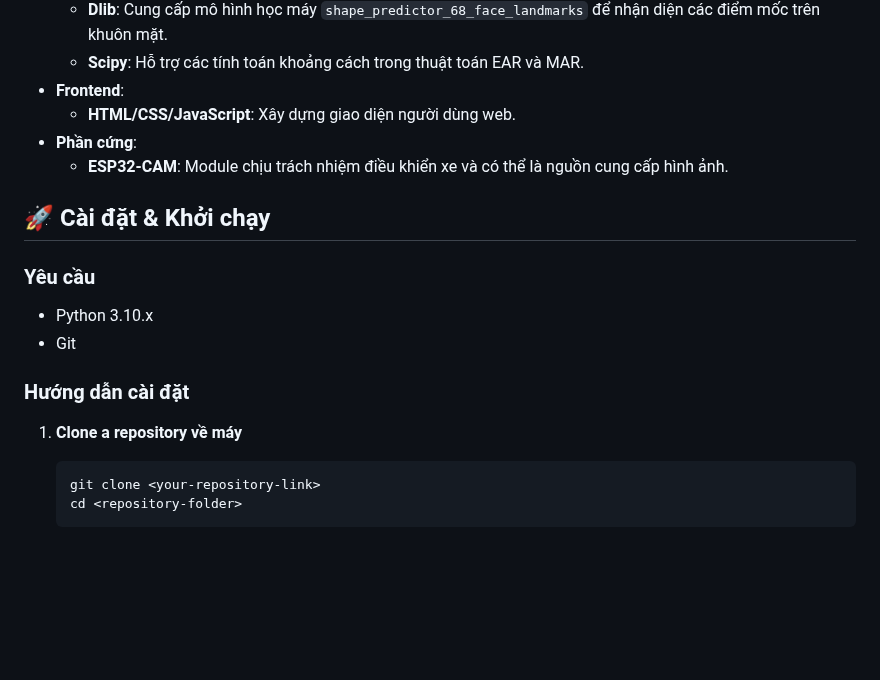
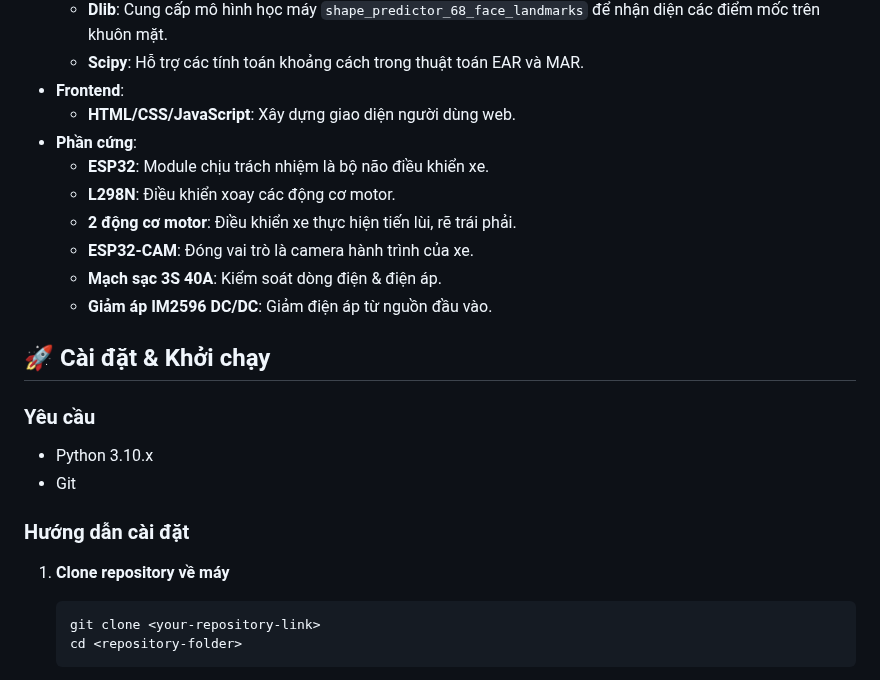
Before and after one commit to stealavie/Driver_Monitor_System, a Markdown page: README.md, the part around one of its changes. Rendered like a GitHub page; blank space fills up the shorter version.

````diff
--- a/README.md
+++ b/README.md
@@ -32,7 +32,12 @@ https://github.com/user-attachments/assets/009065f2-5ae4-4973-8478-ca242ac92624
 - **Frontend**:
   - **HTML/CSS/JavaScript**: Xây dựng giao diện người dùng web.
 - **Phần cứng**:
-  - **ESP32-CAM**: Module chịu trách nhiệm điều khiển xe và có thể là nguồn cung cấp hình ảnh.
+  - **ESP32**: Module chịu trách nhiệm là bộ não điều khiển xe.
+  - **L298N**: Điều khiển xoay các động cơ motor.
+  - **2 động cơ motor**: Điều khiển xe thực hiện tiến lùi, rẽ trái phải.
+  - **ESP32-CAM**: Đóng vai trò là camera hành trình của xe.
+  - **Mạch sạc 3S 40A**: Kiểm soát dòng điện & điện áp.
+  - **Giảm áp IM2596 DC/DC**: Giảm điện áp từ nguồn đầu vào.
 
 ## 🚀 Cài đặt & Khởi chạy
 
@@ -42,7 +47,7 @@ https://github.com/user-attachments/assets/009065f2-5ae4-4973-8478-ca242ac92624
 
 ### Hướng dẫn cài đặt
 
-1.  **Clone a repository về máy**
+1.  **Clone repository về máy**
     ```bash
     git clone <your-repository-link>
     cd <repository-folder>
````
Also changed, not shown: other parts of README.md (+0 -1 lines).
